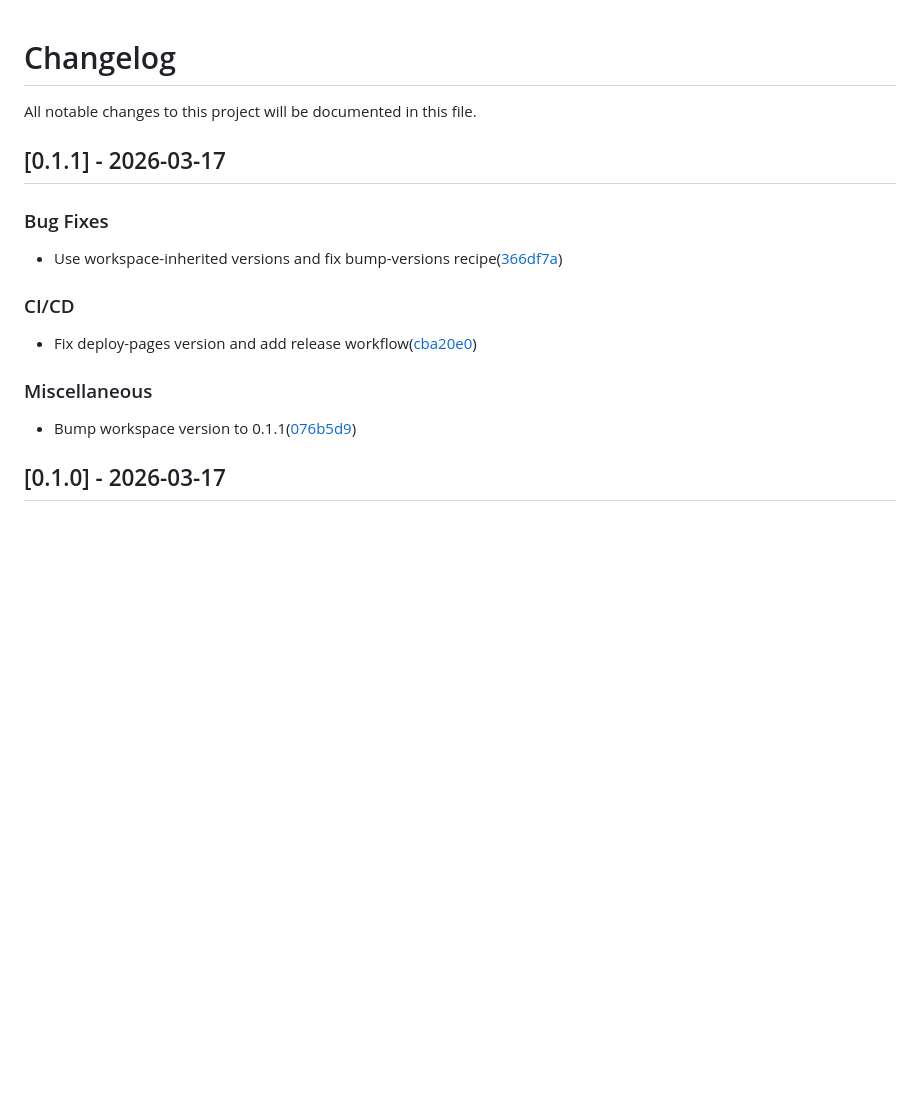
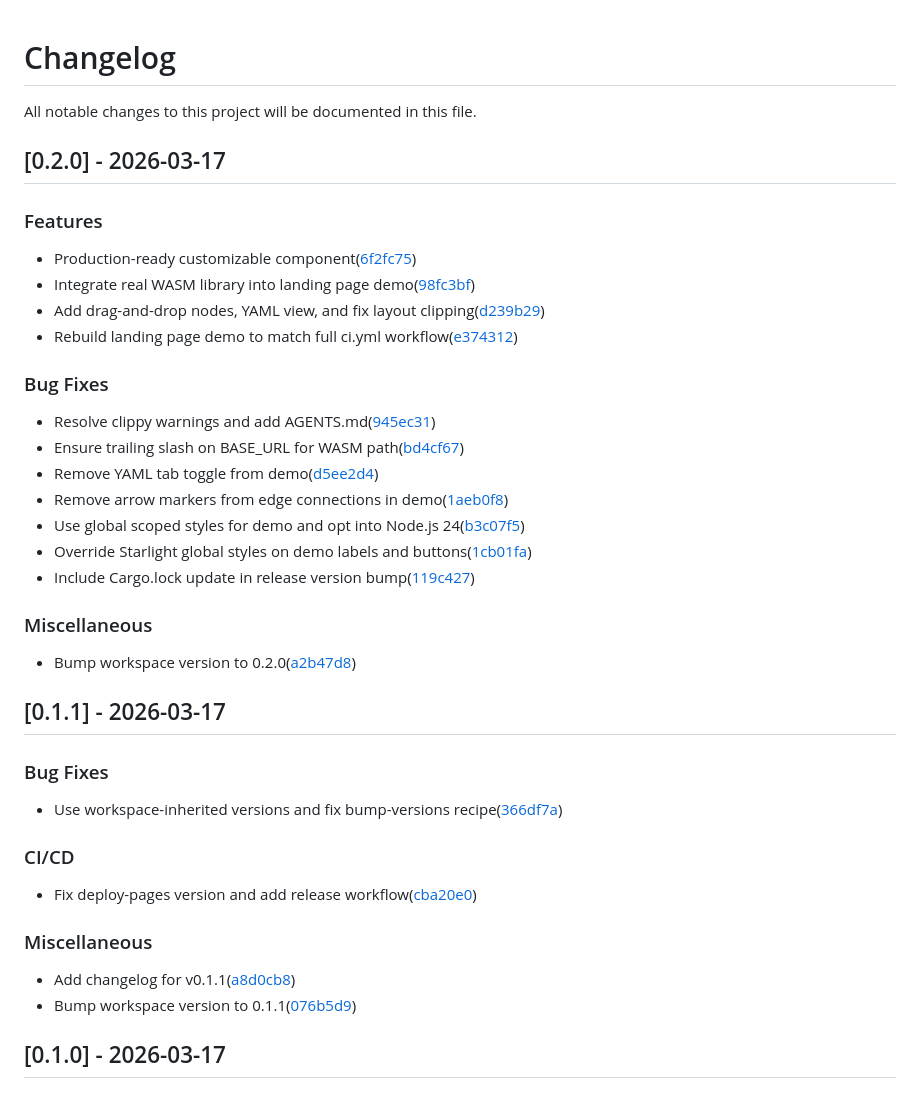
Before and after one commit to auser/workflow-graph, a Markdown page: CHANGELOG.md, the part around the change. GitHub-like rendering; blank space fills up the shorter version.

Commit message:
chore: add changelog for v0.2.0

```diff
--- a/CHANGELOG.md
+++ b/CHANGELOG.md
@@ -2,6 +2,28 @@
 
 All notable changes to this project will be documented in this file.
 
+## [0.2.0] - 2026-03-17
+
+### Features
+
+- Production-ready customizable component([6f2fc75](https://github.com/auser/workflow-graph/commit/6f2fc75867184678fabbc4a52411e44409f217b0))
+- Integrate real WASM library into landing page demo([98fc3bf](https://github.com/auser/workflow-graph/commit/98fc3bf3ef6ab95337630013c558c730a366b143))
+- Add drag-and-drop nodes, YAML view, and fix layout clipping([d239b29](https://github.com/auser/workflow-graph/commit/d239b2967430abd6c9b50b5e9ef46dd8821d02bf))
+- Rebuild landing page demo to match full ci.yml workflow([e374312](https://github.com/auser/workflow-graph/commit/e3743129eea8b1ba1caf602d30b03db31d320103))
+
+### Bug Fixes
+
+- Resolve clippy warnings and add AGENTS.md([945ec31](https://github.com/auser/workflow-graph/commit/945ec31c8cf594f5cac1260d4f6f0b9b6a01ecc5))
+- Ensure trailing slash on BASE_URL for WASM path([bd4cf67](https://github.com/auser/workflow-graph/commit/bd4cf67402fb572b6c9e38b7a40666da265191c4))
+- Remove YAML tab toggle from demo([d5ee2d4](https://github.com/auser/workflow-graph/commit/d5ee2d451cd5ccf684d2f47025f342862a93a5be))
+- Remove arrow markers from edge connections in demo([1aeb0f8](https://github.com/auser/workflow-graph/commit/1aeb0f8f40d985a3c5821a6f9ba97a618dfec179))
+- Use global scoped styles for demo and opt into Node.js 24([b3c07f5](https://github.com/auser/workflow-graph/commit/b3c07f59965bf4880d0c99793ed4b697b7a2b9fc))
+- Override Starlight global styles on demo labels and buttons([1cb01fa](https://github.com/auser/workflow-graph/commit/1cb01faa87fda5bf13b186f2a17919c456b83577))
+- Include Cargo.lock update in release version bump([119c427](https://github.com/auser/workflow-graph/commit/119c427a274cb0af425fa913eb4969600b761692))
+
+### Miscellaneous
+
+- Bump workspace version to 0.2.0([a2b47d8](https://github.com/auser/workflow-graph/commit/a2b47d87089864645a4c72ab924162ec07b689f7))
 ## [0.1.1] - 2026-03-17
 
 ### Bug Fixes
@@ -14,6 +36,7 @@ All notable changes to this project will be documented in this file.
 
 ### Miscellaneous
 
+- Add changelog for v0.1.1([a8d0cb8](https://github.com/auser/workflow-graph/commit/a8d0cb865e7278d4d9f2385432477457e1b24cc1))
 - Bump workspace version to 0.1.1([076b5d9](https://github.com/auser/workflow-graph/commit/076b5d9d337cdfe85af1d85a18ff01fd391fb9f0))
 ## [0.1.0] - 2026-03-17
 
```
